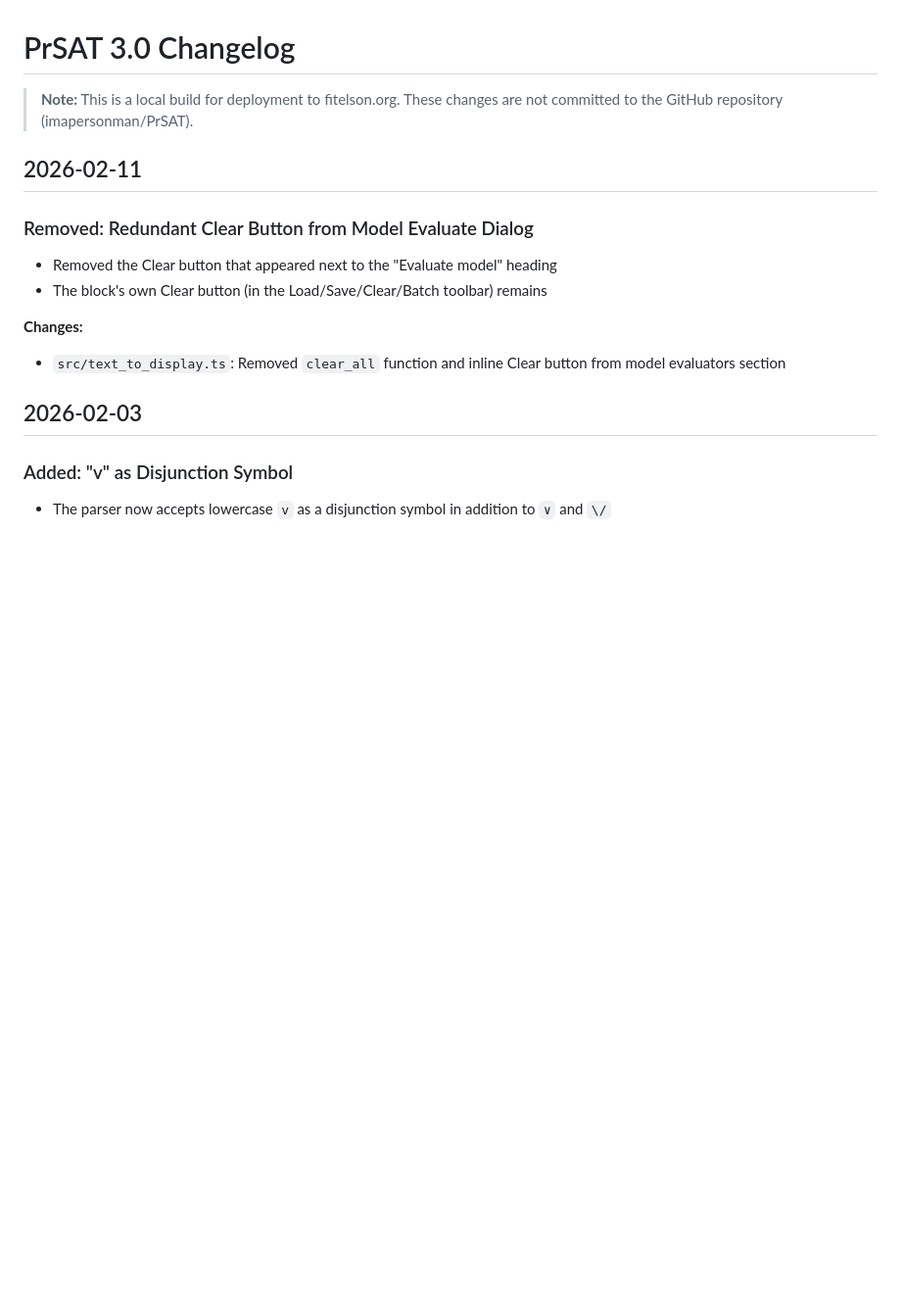
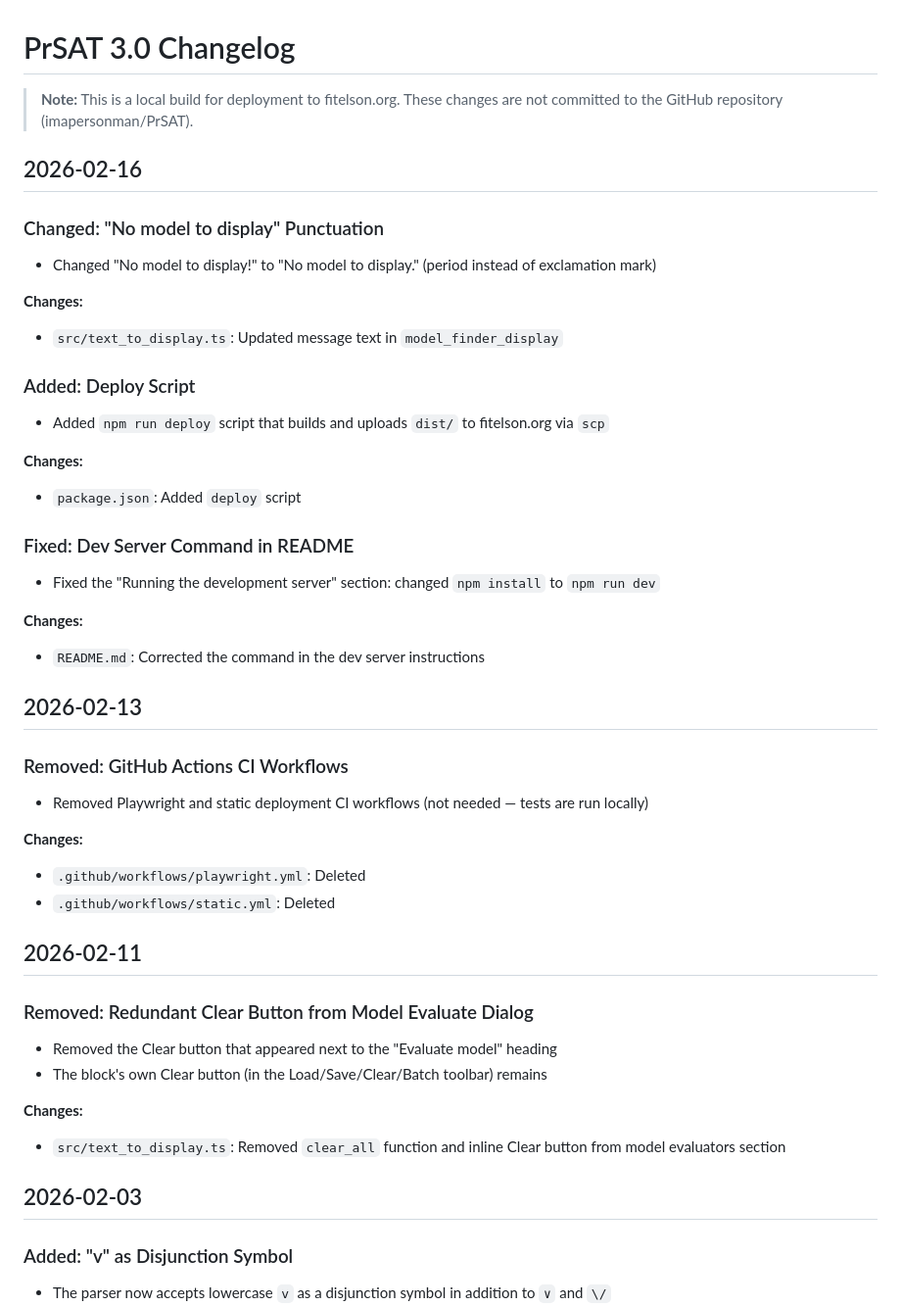
Before and after one commit to fitelson/PrSAT, a Markdown page: CHANGELOG.md, the part around the change. Shown at 98% size. GitHub-like rendering; blank space fills up the shorter version.

Commit message:
Update CHANGELOG with entries for 2026-02-13 and 2026-02-16
Co-Authored-By: Claude Opus 4.6 <noreply@anthropic.com>

```diff
--- a/CHANGELOG.md
+++ b/CHANGELOG.md
@@ -1,6 +1,39 @@
 # PrSAT 3.0 Changelog
 
 > **Note:** This is a local build for deployment to fitelson.org. These changes are not committed to the GitHub repository (imapersonman/PrSAT).
+
+## 2026-02-16
+
+### Changed: "No model to display" Punctuation
+
+- Changed "No model to display!" to "No model to display." (period instead of exclamation mark)
+
+**Changes:**
+- `src/text_to_display.ts`: Updated message text in `model_finder_display`
+
+### Added: Deploy Script
+
+- Added `npm run deploy` script that builds and uploads `dist/` to fitelson.org via `scp`
+
+**Changes:**
+- `package.json`: Added `deploy` script
+
+### Fixed: Dev Server Command in README
+
+- Fixed the "Running the development server" section: changed `npm install` to `npm run dev`
+
+**Changes:**
+- `README.md`: Corrected the command in the dev server instructions
+
+## 2026-02-13
+
+### Removed: GitHub Actions CI Workflows
+
+- Removed Playwright and static deployment CI workflows (not needed — tests are run locally)
+
+**Changes:**
+- `.github/workflows/playwright.yml`: Deleted
+- `.github/workflows/static.yml`: Deleted
 
 ## 2026-02-11
 
```
